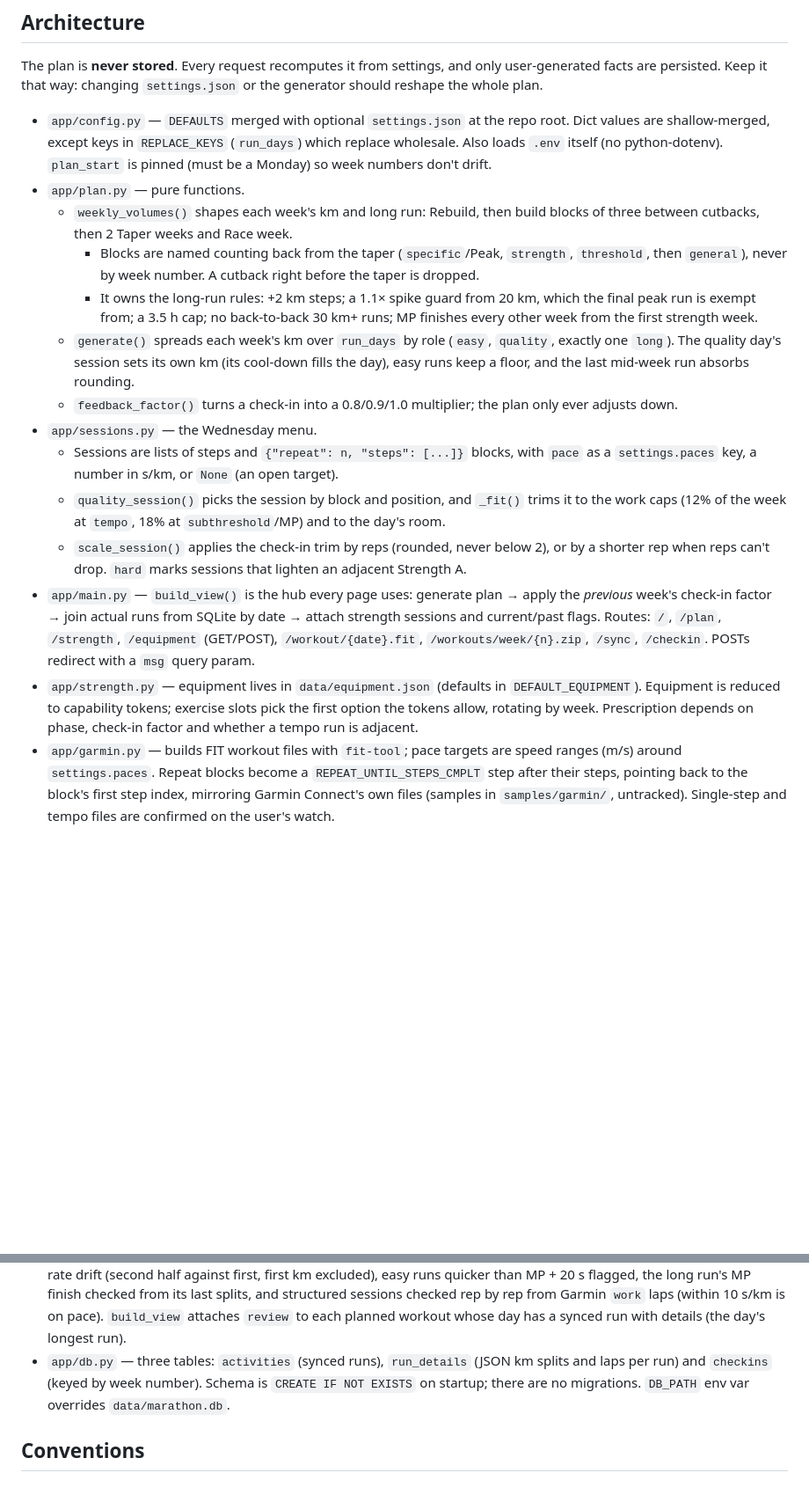
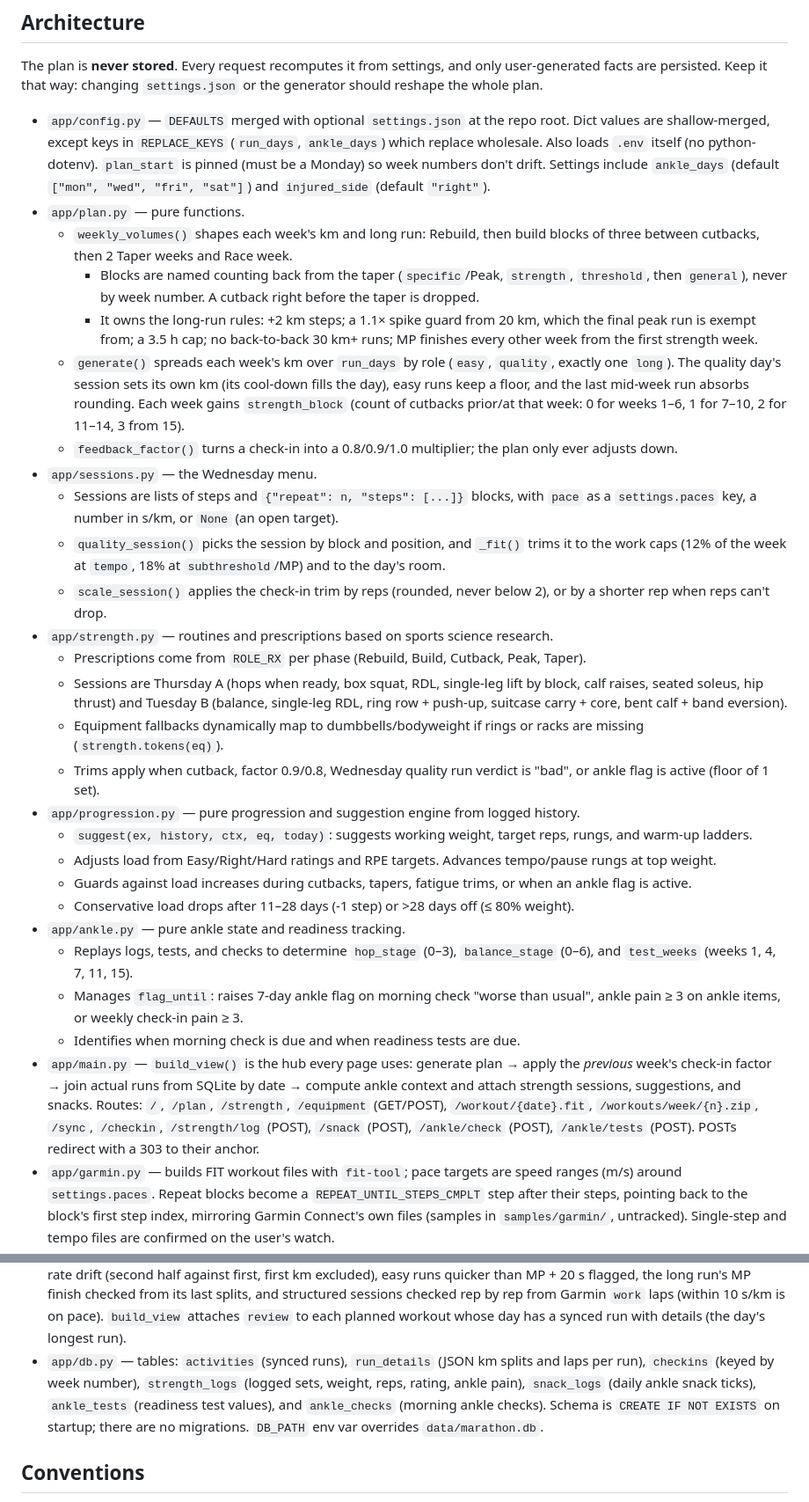
Before and after one commit to Adeflesk/marathon-app, a Markdown page: CLAUDE.md, 2 parts joined by grey strips. Shown at 88% size. GitHub-like rendering; blank space fills up the shorter version.

```diff
--- a/CLAUDE.md
+++ b/CLAUDE.md
@@ -36,9 +36,10 @@ The plan is **never stored**. Every request recomputes it from settings, and onl
 are persisted. Keep it that way: changing `settings.json` or the generator should reshape the whole plan.
 
 - `app/config.py` — `DEFAULTS` merged with optional `settings.json` at the repo root. Dict values are
-  shallow-merged, except keys in `REPLACE_KEYS` (`run_days`) which replace wholesale.
+  shallow-merged, except keys in `REPLACE_KEYS` (`run_days`, `ankle_days`) which replace wholesale.
   Also loads `.env` itself (no python-dotenv). `plan_start` is pinned (must be a Monday) so week numbers
-  don't drift.
+  don't drift. Settings include `ankle_days` (default `["mon", "wed", "fri", "sat"]`) and `injured_side`
+  (default `"right"`).
 - `app/plan.py` — pure functions.
   - `weekly_volumes()` shapes each week's km and long run: Rebuild, then build blocks of three
     between cutbacks, then 2 Taper weeks and Race week.
@@ -49,7 +50,8 @@ are persisted. Keep it that way: changing `settings.json` or the generator shoul
       first strength week.
   - `generate()` spreads each week's km over `run_days` by role (`easy`, `quality`, exactly one `long`).
     The quality day's session sets its own km (its cool-down fills the day), easy runs keep a floor,
-    and the last mid-week run absorbs rounding.
+    and the last mid-week run absorbs rounding. Each week gains `strength_block` (count of cutbacks
+    prior/at that week: 0 for weeks 1–6, 1 for 7–10, 2 for 11–14, 3 from 15).
   - `feedback_factor()` turns a check-in into a 0.8/0.9/1.0 multiplier; the plan only ever adjusts
     down.
 - `app/sessions.py` — the Wednesday menu.
@@ -58,15 +60,27 @@ are persisted. Keep it that way: changing `settings.json` or the generator shoul
   - `quality_session()` picks the session by block and position, and `_fit()` trims it to the work
     caps (12% of the week at `tempo`, 18% at `subthreshold`/MP) and to the day's room.
   - `scale_session()` applies the check-in trim by reps (rounded, never below 2), or by a shorter rep
-    when reps can't drop. `hard` marks sessions that
-    lighten an adjacent Strength A.
+    when reps can't drop.
+- `app/strength.py` — routines and prescriptions based on sports science research.
+  - Prescriptions come from `ROLE_RX` per phase (Rebuild, Build, Cutback, Peak, Taper).
+  - Sessions are Thursday A (hops when ready, box squat, RDL, single-leg lift by block, calf raises, seated soleus, hip thrust)
+    and Tuesday B (balance, single-leg RDL, ring row + push-up, suitcase carry + core, bent calf + band eversion).
+  - Equipment fallbacks dynamically map to dumbbells/bodyweight if rings or racks are missing (`strength.tokens(eq)`).
+  - Trims apply when cutback, factor 0.9/0.8, Wednesday quality run verdict is "bad", or ankle flag is active (floor of 1 set).
+- `app/progression.py` — pure progression and suggestion engine from logged history.
+  - `suggest(ex, history, ctx, eq, today)`: suggests working weight, target reps, rungs, and warm-up ladders.
+  - Adjusts load from Easy/Right/Hard ratings and RPE targets. Advances tempo/pause rungs at top weight.
+  - Guards against load increases during cutbacks, tapers, fatigue trims, or when an ankle flag is active.
+  - Conservative load drops after 11–28 days (-1 step) or >28 days off (≤ 80% weight).
+- `app/ankle.py` — pure ankle state and readiness tracking.
+  - Replays logs, tests, and checks to determine `hop_stage` (0–3), `balance_stage` (0–6), and `test_weeks` (weeks 1, 4, 7, 11, 15).
+  - Manages `flag_until`: raises 7-day ankle flag on morning check "worse than usual", ankle pain ≥ 3 on ankle items, or weekly check-in pain ≥ 3.
+  - Identifies when morning check is due and when readiness tests are due.
 - `app/main.py` — `build_view()` is the hub every page uses: generate plan → apply the *previous* week's
-  check-in factor → join actual runs from SQLite by date → attach strength sessions and current/past flags.
+  check-in factor → join actual runs from SQLite by date → compute ankle context and attach strength sessions, suggestions, and snacks.
   Routes: `/`, `/plan`, `/strength`, `/equipment` (GET/POST), `/workout/{date}.fit`,
-  `/workouts/week/{n}.zip`, `/sync`, `/checkin`. POSTs redirect with a `msg` query param.
-- `app/strength.py` — equipment lives in `data/equipment.json` (defaults in `DEFAULT_EQUIPMENT`).
-  Equipment is reduced to capability tokens; exercise slots pick the first option the tokens allow,
-  rotating by week. Prescription depends on phase, check-in factor and whether a tempo run is adjacent.
+  `/workouts/week/{n}.zip`, `/sync`, `/checkin`, `/strength/log` (POST), `/snack` (POST), `/ankle/check` (POST), `/ankle/tests` (POST).
+  POSTs redirect with a 303 to their anchor.
 - `app/garmin.py` — builds FIT workout files with `fit-tool`; pace targets are speed ranges (m/s) around
   `settings.paces`. Repeat blocks become a `REPEAT_UNTIL_STEPS_CMPLT` step after their steps, pointing back
   to the block's first step index, mirroring Garmin Connect's own files (samples in `samples/garmin/`,
@@ -80,9 +94,10 @@ are persisted. Keep it that way: changing `settings.json` or the generator shoul
   flagged, the long run's MP finish checked from its last splits, and structured sessions checked rep by
   rep from Garmin `work` laps (within 10 s/km is on pace). `build_view` attaches `review` to each planned
   workout whose day has a synced run with details (the day's longest run).
-- `app/db.py` — three tables: `activities` (synced runs), `run_details` (JSON km splits and laps per run)
-  and `checkins` (keyed by week number). Schema is
-  `CREATE IF NOT EXISTS` on startup; there are no migrations. `DB_PATH` env var overrides `data/marathon.db`.
+- `app/db.py` — tables: `activities` (synced runs), `run_details` (JSON km splits and laps per run),
+  `checkins` (keyed by week number), `strength_logs` (logged sets, weight, reps, rating, ankle pain),
+  `snack_logs` (daily ankle snack ticks), `ankle_tests` (readiness test values), and `ankle_checks` (morning ankle checks).
+  Schema is `CREATE IF NOT EXISTS` on startup; there are no migrations. `DB_PATH` env var overrides `data/marathon.db`.
 
 ## Conventions
 
```
Also changed, not shown: README.md (+26 -11 lines), 1 other file.
